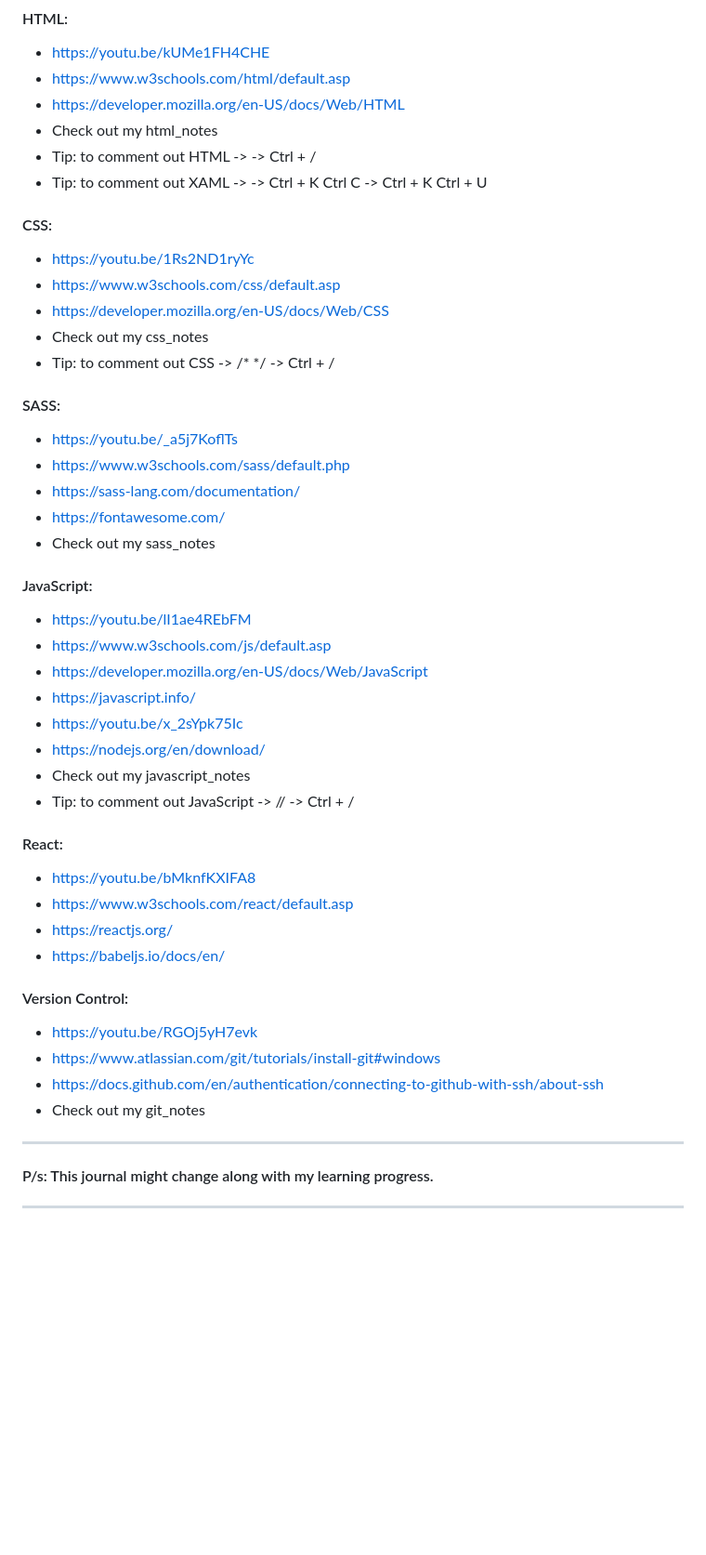
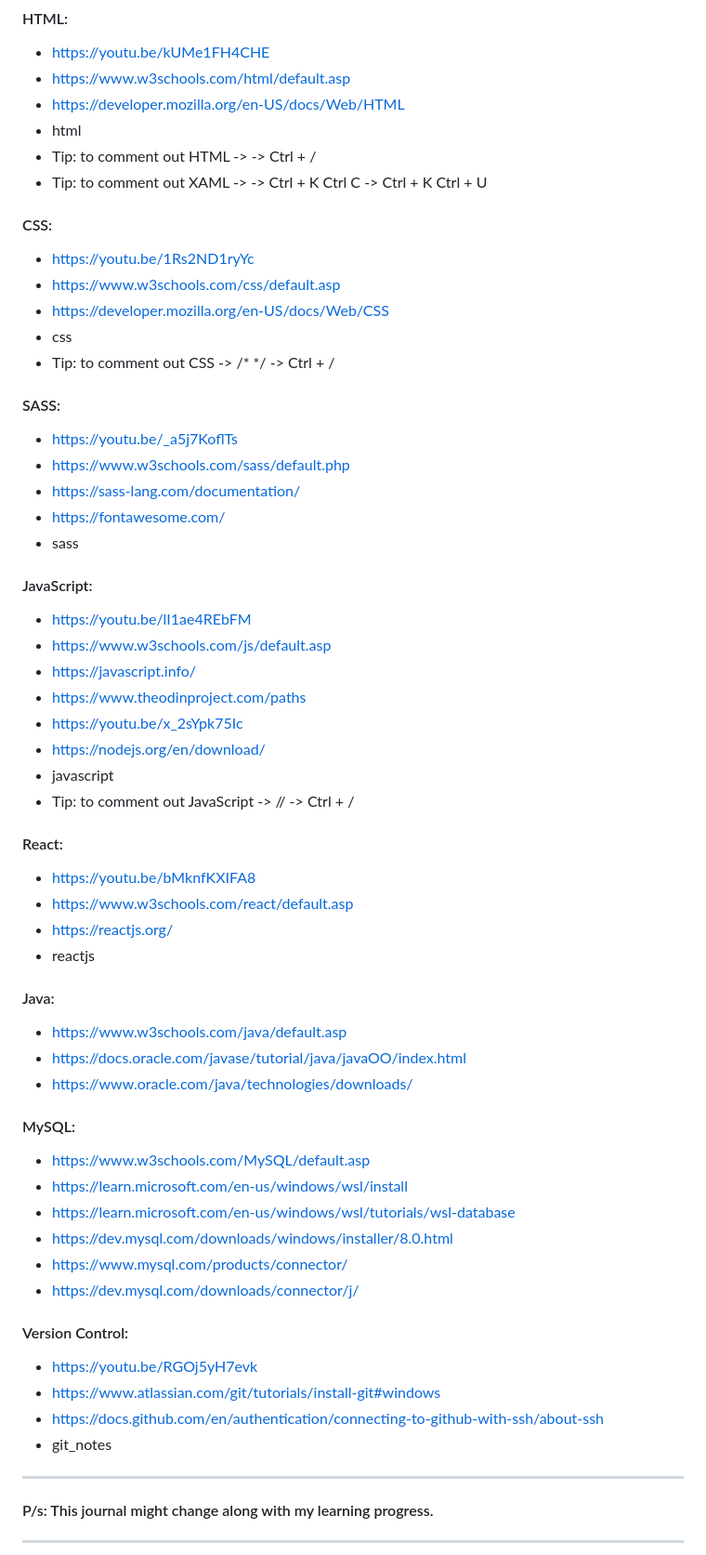
Before and after one commit to quyennNguyen/learningExperience, a Markdown page: README.md, the part around one of its changes. Shown at 93% size. Drawn GitHub-style; blank space fills up the shorter version.

```diff
--- a/README.md
+++ b/README.md
@@ -51,40 +43,51 @@
 * https://youtu.be/kUMe1FH4CHE
 * https://www.w3schools.com/html/default.asp
 * https://developer.mozilla.org/en-US/docs/Web/HTML
-* Check out my html_notes
+* html
 * Tip: to comment out HTML -> <!-- --> -> Ctrl + /
 * Tip: to comment out XAML -> <!-- --> -> Ctrl + K Ctrl C -> Ctrl + K Ctrl + U
 #### CSS:
 * https://youtu.be/1Rs2ND1ryYc
 * https://www.w3schools.com/css/default.asp
 * https://developer.mozilla.org/en-US/docs/Web/CSS
-* Check out my css_notes
+* css
 * Tip: to comment out CSS -> /* */ -> Ctrl + /
 #### SASS:
 * https://youtu.be/_a5j7KoflTs
 * https://www.w3schools.com/sass/default.php
 * https://sass-lang.com/documentation/
 * https://fontawesome.com/
-* Check out my sass_notes
+* sass
 #### JavaScript:
 * https://youtu.be/lI1ae4REbFM
 * https://www.w3schools.com/js/default.asp
-* https://developer.mozilla.org/en-US/docs/Web/JavaScript
 * https://javascript.info/
+* https://www.theodinproject.com/paths
 * https://youtu.be/x_2sYpk75Ic
 * https://nodejs.org/en/download/
-* Check out my javascript_notes
+* javascript
 * Tip: to comment out JavaScript -> // -> Ctrl + /
 #### React:
 * https://youtu.be/bMknfKXIFA8
 * https://www.w3schools.com/react/default.asp
 * https://reactjs.org/
-* https://babeljs.io/docs/en/
+* reactjs
+#### Java:
+* https://www.w3schools.com/java/default.asp
+* https://docs.oracle.com/javase/tutorial/java/javaOO/index.html
+* https://www.oracle.com/java/technologies/downloads/
+#### MySQL:
+* https://www.w3schools.com/MySQL/default.asp
+* https://learn.microsoft.com/en-us/windows/wsl/install
+* https://learn.microsoft.com/en-us/windows/wsl/tutorials/wsl-database
+* https://dev.mysql.com/downloads/windows/installer/8.0.html
+* https://www.mysql.com/products/connector/
+* https://dev.mysql.com/downloads/connector/j/
 #### Version Control:
 * https://youtu.be/RGOj5yH7evk
 * https://www.atlassian.com/git/tutorials/install-git#windows
 * https://docs.github.com/en/authentication/connecting-to-github-with-ssh/about-ssh
-* Check out my git_notes
+* git_notes
 
 ***
 
```
Also changed, not shown: other parts of README.md (+2 -10 lines).
